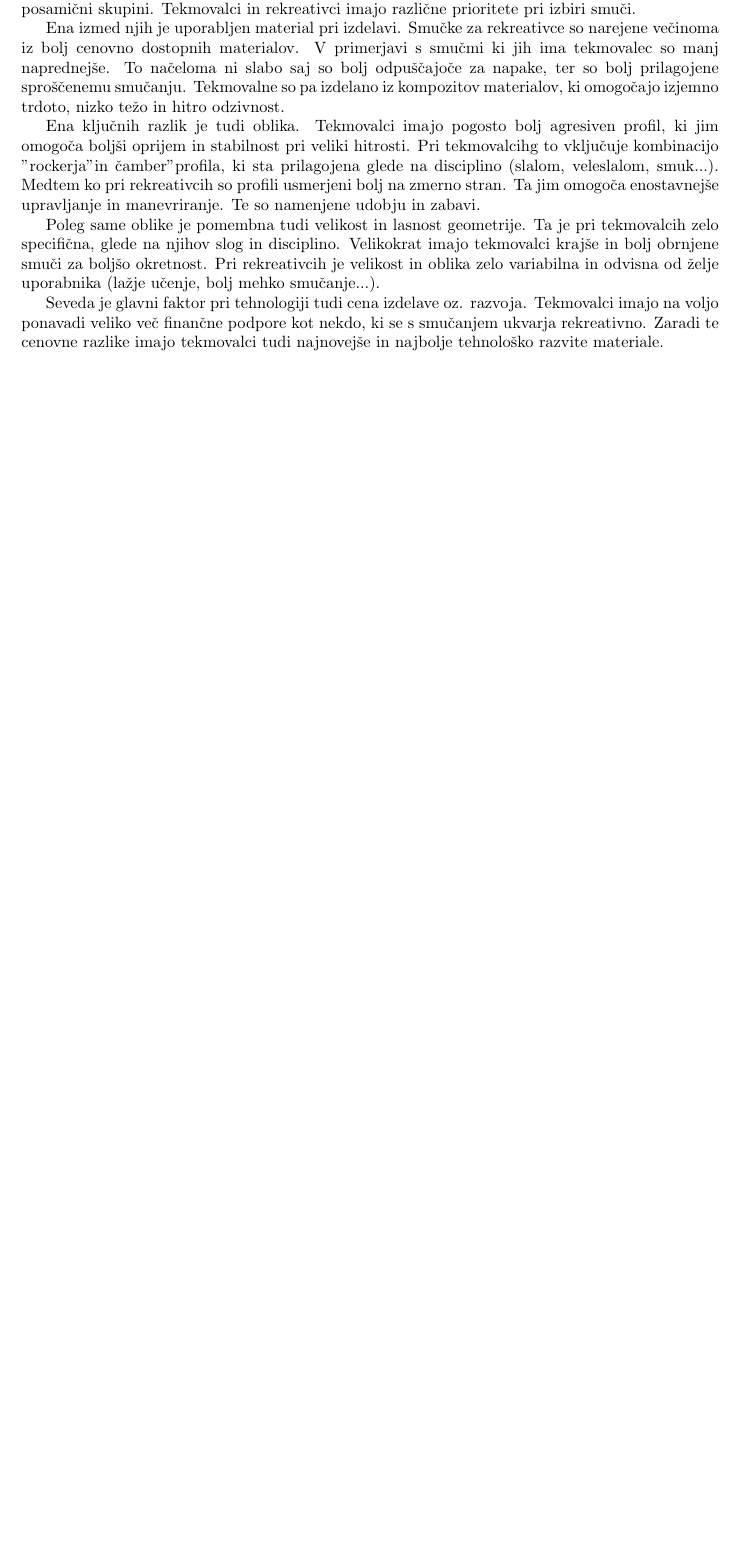
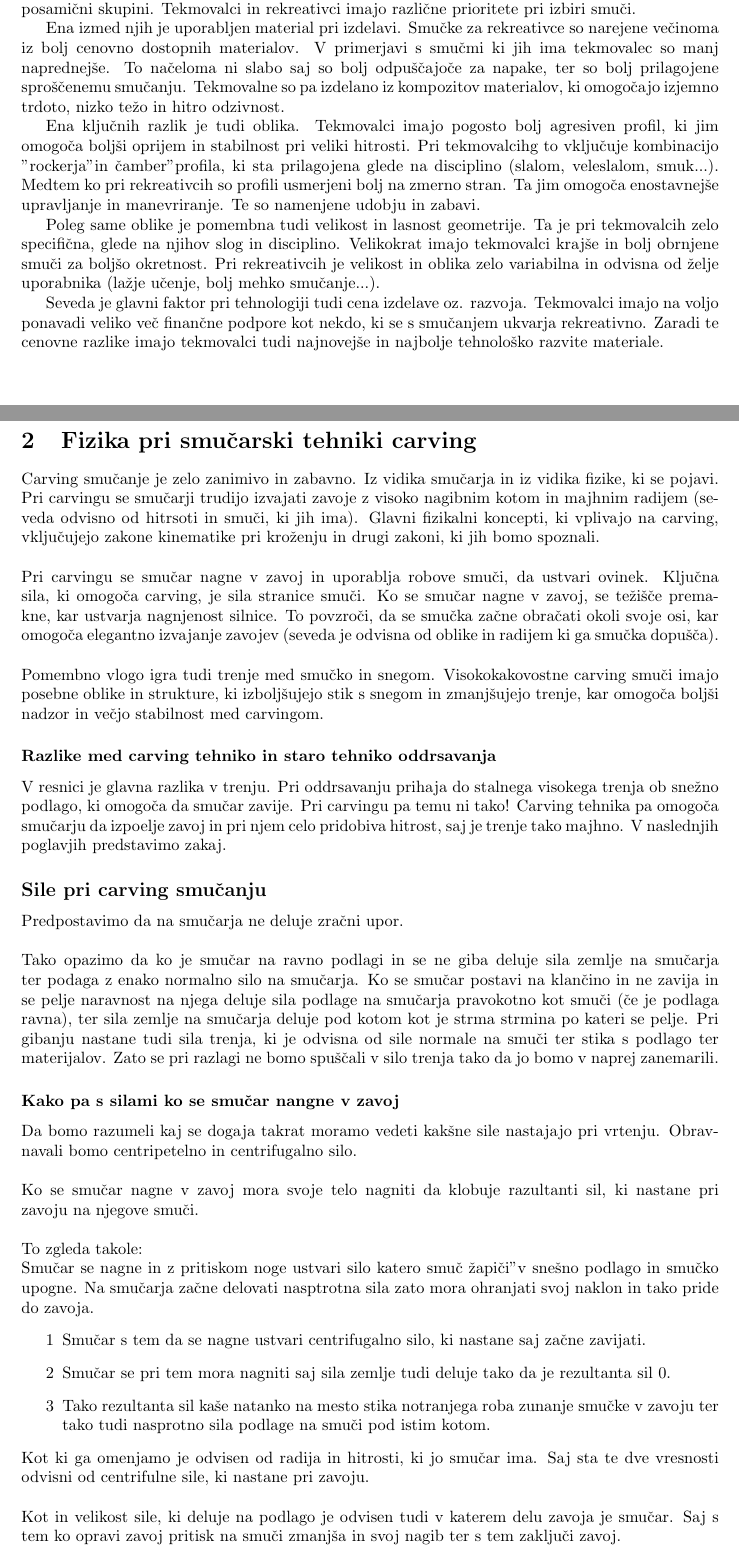
Before and after one commit to kuncgregor/Carving-seminar, a LaTeX document (Docs/Karving_Gregor_Vid.tex): part of page 2 of 2 before the commit and two parts of pages 2 and 3 of 3 after it, the two joined at a grey line, cut so that both start at the same text, the shorter picture padded with empty space. Compiled offline with pdfLaTeX.

Commit message:
osnove brez slik

```diff
--- a/Docs/Karving_Gregor_Vid.tex
+++ b/Docs/Karving_Gregor_Vid.tex
@@ -112,5 +112,46 @@ Pri rekreativcih je velikost in oblika zelo variabilna in odvisna od želje upor
 
 Seveda je glavni faktor pri tehnologiji tudi cena izdelave oz. razvoja. Tekmovalci imajo na voljo ponavadi veliko več finančne podpore kot nekdo, ki se s smučanjem ukvarja rekreativno.
 Zaradi te cenovne razlike imajo tekmovalci tudi najnovejše in najbolje tehnološko razvite materiale.
+\pagebreak
+
+\section{Fizika pri smučarski tehniki carving}
+
+Carving smučanje je zelo zanimivo in zabavno. Iz vidika smučarja in iz vidika fizike, ki se pojavi.
+Pri carvingu se smučarji trudijo izvajati zavoje z visoko nagibnim kotom in majhnim radijem (seveda odvisno od hitrsoti in smuči, ki jih ima).
+Glavni fizikalni koncepti, ki vplivajo na carving, vključujejo zakone kinematike pri kroženju in drugi zakoni, ki jih bomo spoznali. \\ \newline
+Pri carvingu se smučar nagne v zavoj in uporablja robove smuči, da ustvari ovinek. Ključna sila,
+ki omogoča carving, je sila stranice smuči. Ko se smučar nagne v zavoj, se težišče premakne, kar ustvarja nagnjenost silnice.
+To povzroči, da se smučka začne obračati okoli svoje osi, kar omogoča elegantno izvajanje zavojev (seveda je odvisna od oblike in radijem ki ga smučka dopušča).\\ \newline
+Pomembno vlogo igra tudi trenje med smučko in snegom. Visokokakovostne carving smuči imajo posebne oblike in strukture,
+ki izboljšujejo stik s snegom in zmanjšujejo trenje, kar omogoča boljši nadzor in večjo stabilnost med carvingom.
+
+\subsubsection*{Razlike med carving tehniko in staro tehniko oddrsavanja}
+
+V resnici je glavna razlika v trenju. Pri oddrsavanju prihaja do stalnega visokega trenja ob snežno podlago, ki omogoča da smučar zavije.
+Pri carvingu pa temu ni tako! Carving tehnika pa omogoča smučarju da izpoelje zavoj in pri njem celo pridobiva hitrost, saj je trenje tako majhno.
+V naslednjih poglavjih predstavimo zakaj.
+
+\subsection*{Sile pri carving smučanju}
+Predpostavimo da na smučarja ne deluje zračni upor. \\ \newline
+Tako opazimo da ko je smučar na ravno podlagi in se ne giba deluje sila zemlje na smučarja ter podaga z enako normalno silo na smučarja.
+Ko se smučar postavi na klančino in ne zavija in se pelje naravnost na njega deluje sila podlage na smučarja pravokotno kot smuči (če je podlaga ravna),
+ter sila zemlje na smučarja deluje pod kotom kot je strma strmina po kateri se pelje. Pri gibanju nastane tudi sila trenja, ki je odvisna od
+sile normale na smuči ter stika s podlago ter materijalov. Zato se pri razlagi ne bomo spuščali v silo trenja tako da jo bomo v naprej zanemarili.
+
+\subsubsection*{Kako pa s silami ko se smučar nangne v zavoj}
+Da bomo razumeli kaj se dogaja takrat moramo vedeti kakšne sile nastajajo pri vrtenju. Obravnavali bomo centripetelno in centrifugalno silo. \\ \newline
+Ko se smučar nagne v zavoj mora svoje telo nagniti da klobuje razultanti sil, ki nastane pri zavoju na njegove smuči. \\ \newline
+To zgleda takole: \newline
+Smučar se nagne in z pritiskom noge ustvari silo katero smuč "zapiči" v snešno podlago in smučko upogne. Na smučarja začne delovati nasptrotna sila zato mora ohranjati svoj naklon in tako pride do zavoja.
+\begin{itemize}
+    \item[1] Smučar s tem da se nagne ustvari centrifugalno silo, ki nastane saj začne zavijati.
+    \item[2] Smučar se pri tem mora nagniti saj sila zemlje tudi deluje tako da je rezultanta sil 0.
+    \item[3] Tako rezultanta sil kaše natanko na mesto stika notranjega roba zunanje smučke v zavoju ter tako tudi nasprotno sila podlage na smuči pod istim kotom.
+\end{itemize}
+Kot ki ga omenjamo je odvisen od radija in hitrosti, ki jo smučar ima. Saj sta te dve vresnosti odvisni od centrifulne sile, ki nastane pri zavoju. \\ \newline
+Kot in velikost sile, ki deluje na podlago je odvisen tudi v katerem delu zavoja je smučar. Saj s tem ko opravi zavoj pritisk na smuči zmanjša in svoj nagib ter s tem zaključi zavoj.
+
+\subsection{Bolj podrobno razumevanje fizike}
+
 
 \end{document}
```
Also changed, not shown: Docs/Karving_Gregor_Vid.pdf, Fakin_Peter.pdf (added).
